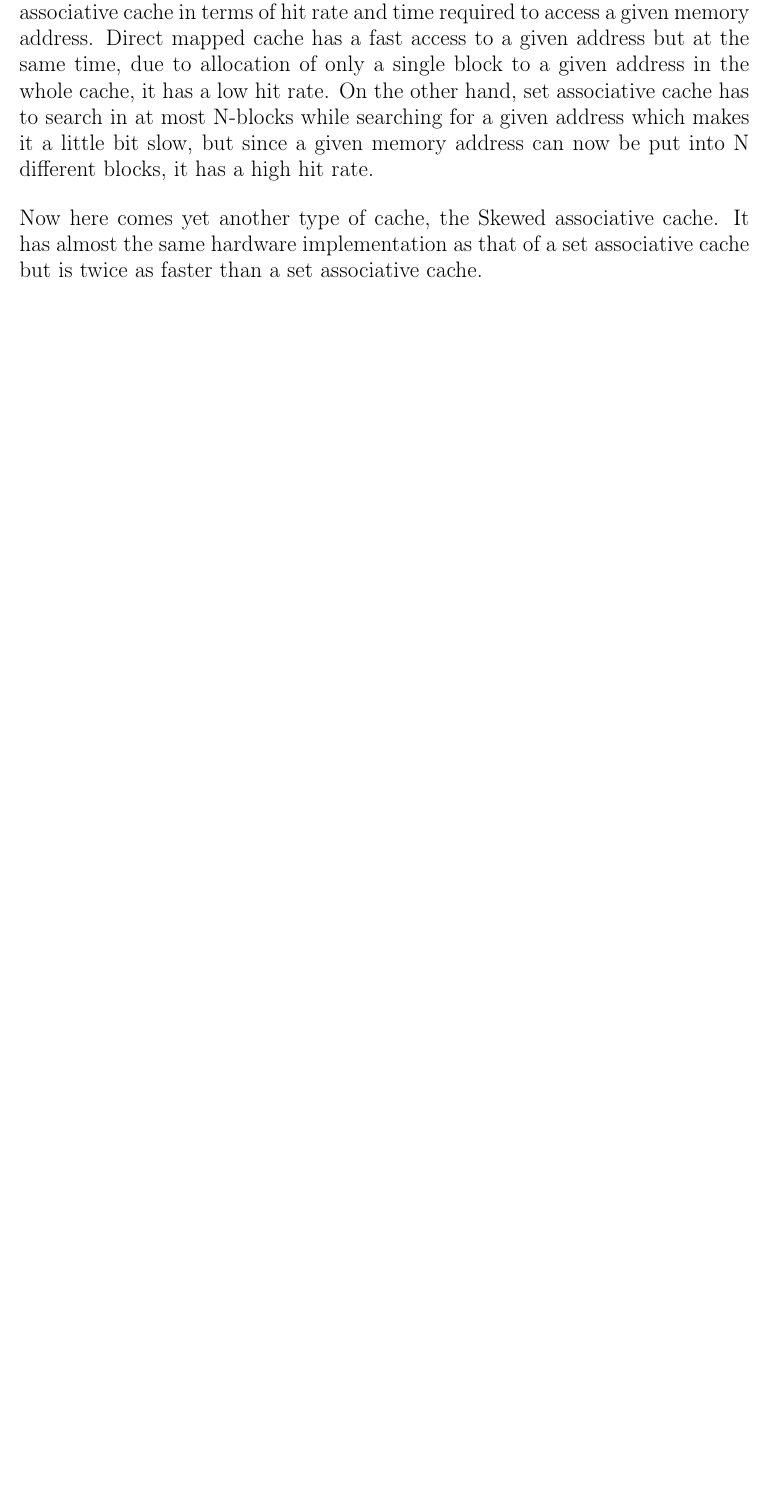
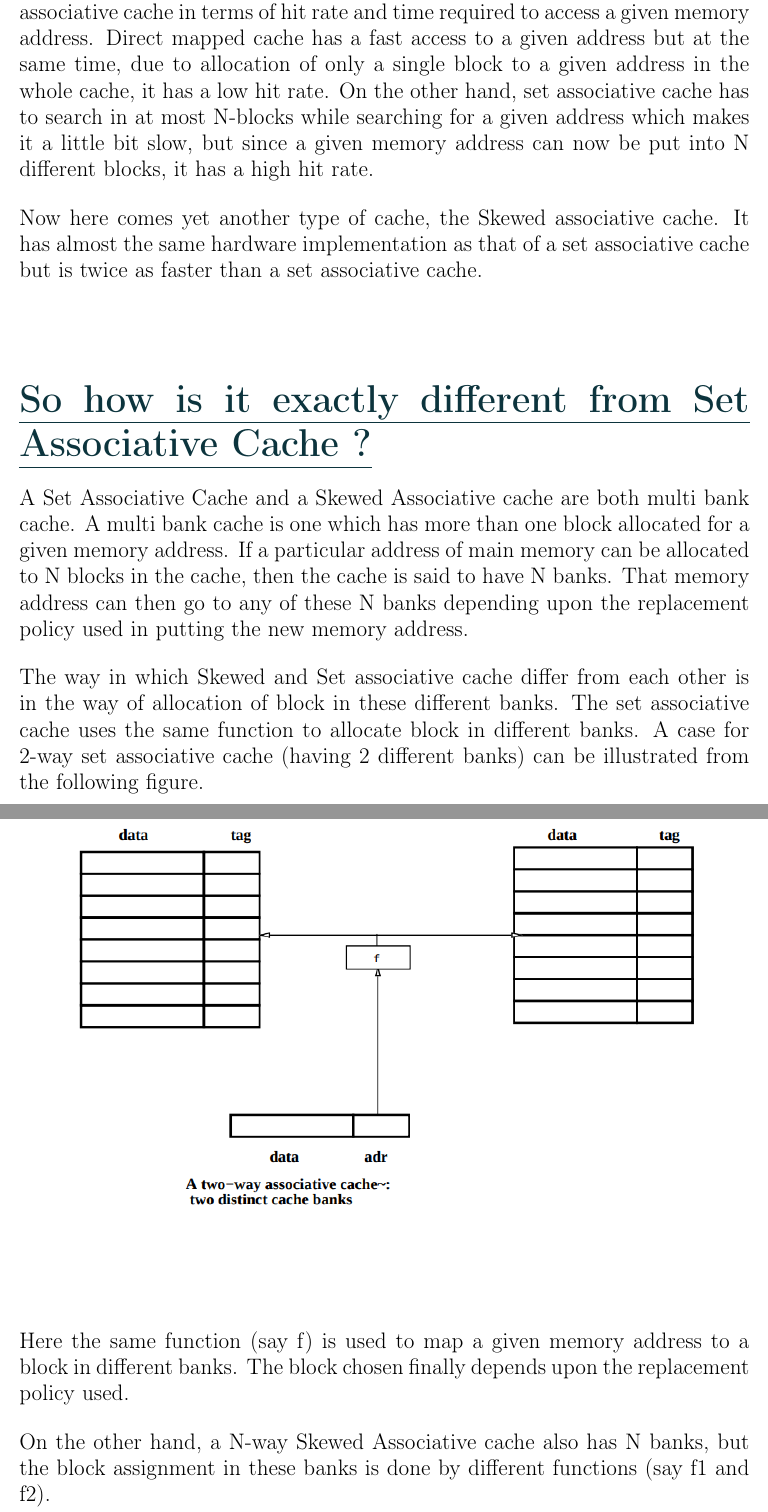
Before and after one commit to kunalmohan/CSN-221_Course_Project, a LaTeX document (ReportCSN/ReportCSN.tex): part of the page before the commit and two parts of pages 1 and 2 of 2 after it, the two joined at a grey line, cut so that both start at the same text, the shorter picture padded with empty space. Compiled offline with pdfLaTeX.

Commit message:
added comparison of skewed and set associative cache in latex and pdf

```diff
--- a/ReportCSN/ReportCSN.tex
+++ b/ReportCSN/ReportCSN.tex
@@ -118,3 +118,39 @@ url=false,
 \vspace{\baselineskip}
 
 \vspace{\baselineskip}
+{\fontsize{24pt}{28.8pt}\selectfont \textbf{\textcolor[HTML]{0C343D}{\uline{So how is it exactly different from Set Associative Cache ?}}}\par}\par
+
+
+\vspace{\baselineskip}
+{\fontsize{14pt}{16.8pt}\selectfont A Set Associative Cache and a Skewed Associative cache are both multi bank cache. A multi bank cache is one which has more than one block allocated for a given memory address. If a particular address of main memory can be allocated to N blocks in the cache, then the cache is said to have N banks. That memory address can then go to any of these N banks depending upon the replacement policy used in putting the new memory address.\par}\par
+
+
+\vspace{\baselineskip}
+{\fontsize{14pt}{16.8pt}\selectfont The way in which Skewed and Set associative cache differ from each other is in the way of allocation of block in these different banks. The set associative cache uses the same function to allocate block in different banks. A case for 2-way set associative cache (having 2 different banks) can be illustrated from the following figure.\par}\par
+
+
+
+%%%%%%%%%%%%%%%%%%%% Figure/Image No: 1 starts here %%%%%%%%%%%%%%%%%%%%
+
+\begin{figure}[H]
+	\begin{Center}
+		\includegraphics[width=6.5in,height=3.97in]{./media/image1.png}
+	\end{Center}
+\end{figure}
+
+
+%%%%%%%%%%%%%%%%%%%% Figure/Image No: 1 Ends here %%%%%%%%%%%%%%%%%%%%
+
+\par
+
+
+\vspace{\baselineskip}
+
+\vspace{\baselineskip}
+
+\vspace{\baselineskip}
+{\fontsize{14pt}{16.8pt}\selectfont Here the same function (say f) is used to map a given memory address to a block in different banks. The block chosen finally depends upon the replacement policy used.\par}\par
+
+
+\vspace{\baselineskip}
+{\fontsize{14pt}{16.8pt}\selectfont On the other hand, a N-way Skewed Associative cache also has N banks, but the block assignment in these banks is done by different functions (say f1 and f2). \par}\par
```
Also changed, not shown: ReportCSN/ReportCSN.pdf, ReportCSN/media/image1.png (added), ReportCSN/ReportCSN.tex (11 more changed lines).
